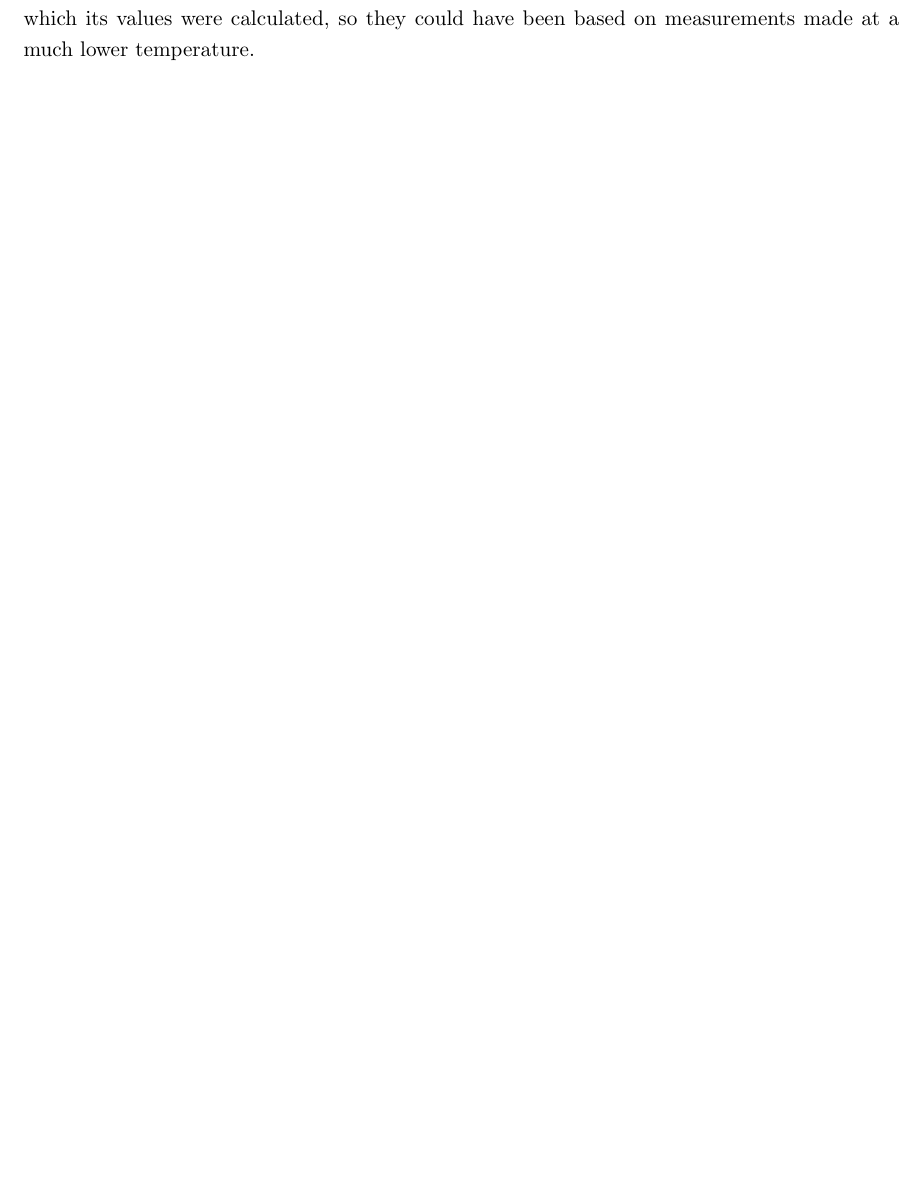
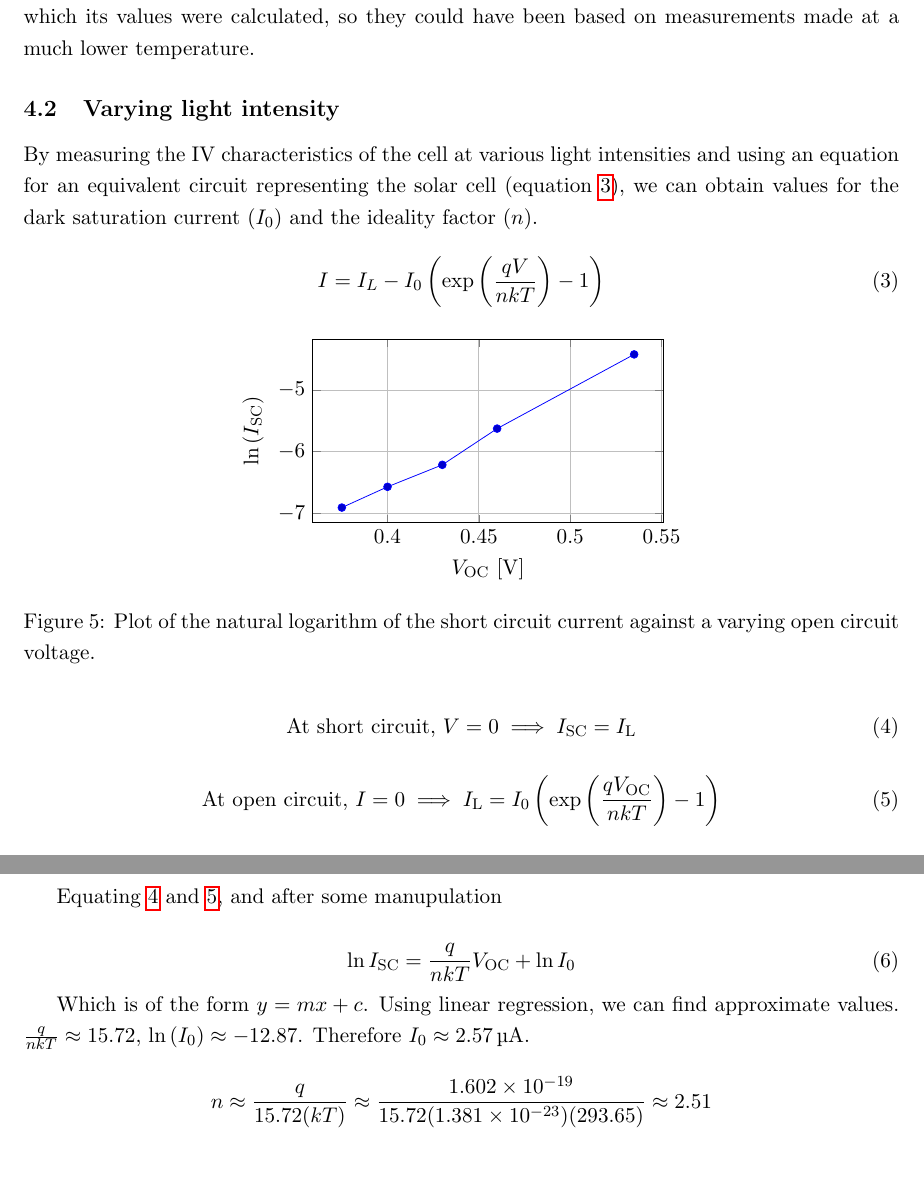
Before and after one commit to maciozo/P1-Report, a LaTeX paper (report.tex): part of page 5 of 14 before the commit and two parts of pages 5 and 6 of 15 after it, the two joined at a grey line, cut so that both start at the same text, the shorter picture padded with empty space. Compiled offline with pdfLaTeX.

Commit message:
Nearly finished analysis of light intensity
Can optionally still find values for series and shunt resistance.

```diff
--- a/report.tex
+++ b/report.tex
@@ -272,6 +272,53 @@ P_{\textrm{in}} = \rho A
 
 This value is significantly lower than the 16.60\% quoted by the solar cell's datasheet~\cite[Appendix~B]{labNotes}. This could be due to unideal operating conditions, such as the lamp emitting a light spectrum that is not optimal for the specific cell used. The efficiency could also have been affected by having some of the cell covered up (to expose only \SI{1}{\centi\metre}). There could have also been some dust or dirt on the cell or lamp. The datasheet does not specify the temperature at which its values were calculated, so they could have been based on measurements made at a much lower temperature.
 
+\subsection{Varying light intensity}
+By measuring the IV characteristics of the cell at various light intensities and using an equation for an equivalent circuit representing the solar cell (equation~\ref{eq:solarCell}), we can obtain values for the dark saturation current ($I_0$) and the ideality factor ($n$).
+
+\begin{equation} \label{eq:solarCell}
+I = I_L - I_0 \left( \exp{\left(\frac{qV}{nkT}\right)} - 1 \right)
+\end{equation}
+
+\begin{figure}[h]
+\centering
+\begin{tikzpicture}
+    \begin{axis}[
+        width = 0.5\textwidth,
+        height = 0.2\textheight,
+        xlabel = {$V_{\mathrm{OC}}$},
+        x unit = \si{\volt},
+        ylabel = {$\ln{\left(I_{\mathrm{SC}}\right)}$},
+        grid = both
+        ]
+        \addplot table[x = Voc, y = lnIsc, col sep = comma]{./tables/2b.csv};
+    \end{axis}
+\end{tikzpicture}
+\caption{Plot of the natural logarithm of the short circuit current against a varying open circuit voltage.}
+\label{plot:2b}
+\end{figure}
+
+\begin{equation} \label{eq:sc}
+\textrm{At short circuit, }
+V = 0 \implies I_{\mathrm{SC}} = I_{\mathrm{L}}
+\end{equation}
+
+\begin{equation} \label{eq:oc}
+\textrm{At open circuit, }
+I = 0 \implies I_{\mathrm{L}} = I_0 \left(\exp{\left(\frac{qV_{\mathrm{OC}}}{nkT}\right)} - 1 \right)
+\end{equation}
+
+Equating \ref{eq:sc} and \ref{eq:oc}, and after some manupulation
+
+\begin{equation} \label{eq:intensityGradient}
+\ln{I_{\mathrm{SC}}} = \frac{q}{nkT} V_{\mathrm{OC}} + \ln{I_0}
+\end{equation}
+
+Which is of the form $y = mx + c$. Using linear regression, we can find approximate values. $\frac{q}{nkT} \approx 15.72$, $\ln{(I_0)} \approx -12.87$. Therefore $I_0 \approx \SI{2.57}{\micro\ampere}$.
+
+\begin{displaymath}
+n \approx \frac{q}{15.72(kT)} \approx \frac{\num{1.602e-19}}{15.72(\num{1.381e-23})(293.65)} \approx 2.51
+\end{displaymath}
+
 \section{Discussion}
 
 \section{Conclusion}
```
Also changed, not shown: tables/2b.csv (added, +6 -0 lines).
